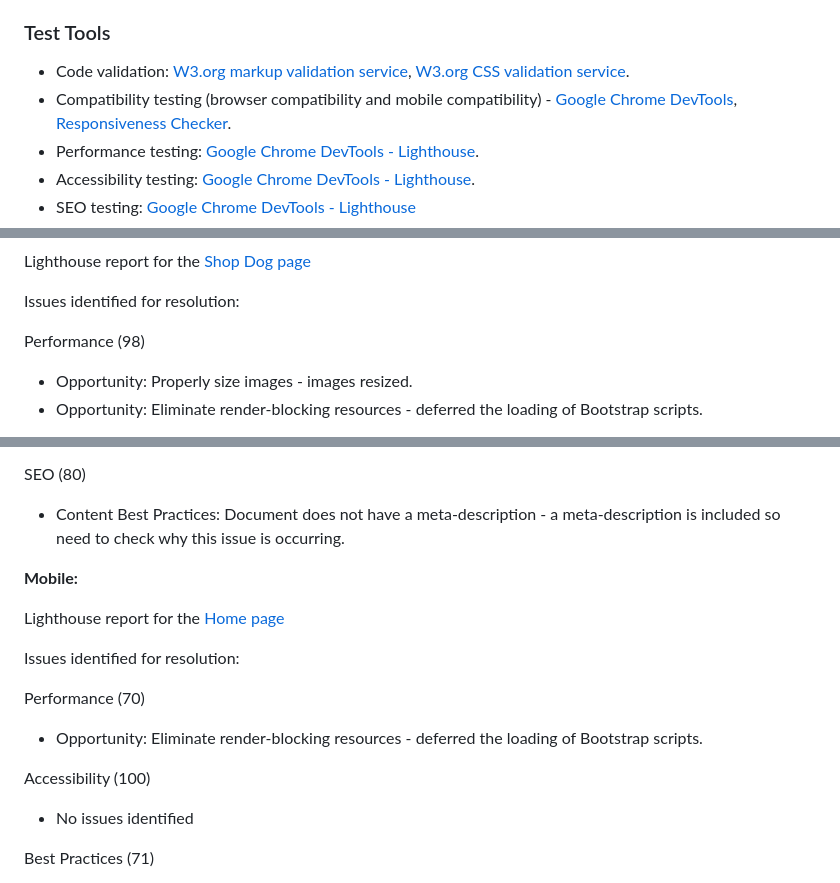
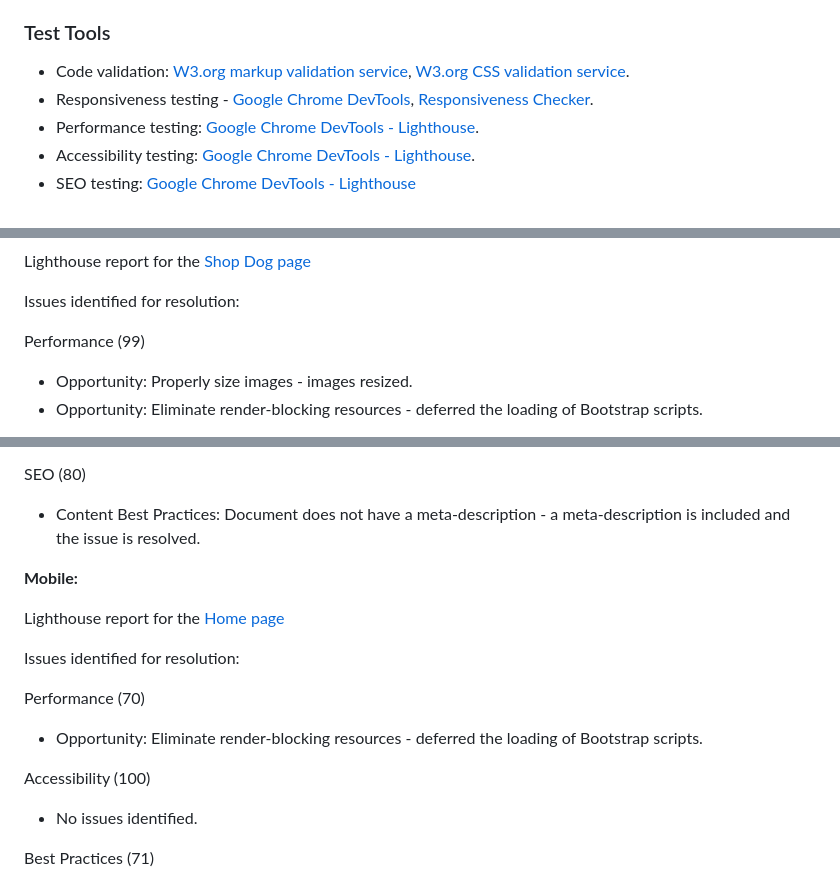
Before and after one commit to Code-Institute-Submissions/urban-paws, a Markdown page: TESTING.md, 3 parts joined by grey strips. Drawn GitHub-style.

Commit message:
Updates to address link issues following review of README.md and TESTING.md.

```diff
--- a/TESTING.md
+++ b/TESTING.md
@@ -43,7 +43,7 @@ The testing to be completed along with the roles completing the testing are outl
 ### Test Tools
 
 -   Code validation: [W3.org markup validation service](https://validator.w3.org/), [W3.org CSS validation service](https://jigsaw.w3.org/css-validator/).
--   Compatibility testing (browser compatibility and mobile compatibility) - [Google Chrome DevTools](https://developers.google.com/web/tools/chrome-devtools), [Responsiveness Checker](https://responsivedesignchecker.com/).
+-   Responsiveness testing - [Google Chrome DevTools](https://developers.google.com/web/tools/chrome-devtools), [Responsiveness Checker](https://responsivedesignchecker.com/).
 -   Performance testing: [Google Chrome DevTools - Lighthouse](https://developers.google.com/web/tools/lighthouse).
 -   Accessibility testing: [Google Chrome DevTools - Lighthouse](https://developers.google.com/web/tools/lighthouse).
 -   SEO testing: [Google Chrome DevTools - Lighthouse](https://developers.google.com/web/tools/lighthouse)
@@ -186,7 +184,7 @@ Lighthouse report for the [Shop Dog page](https://matty-el.github.io/urban-paws/
 
 Issues identified for resolution:
 
-Performance (98)
+Performance (99)
 
 -   Opportunity: Properly size images - images resized.
 -   Opportunity: Eliminate render-blocking resources - deferred the loading of Bootstrap scripts.
@@ -252,7 +250,7 @@ Best Practices (79)
 
 SEO (80)
 
--   Content Best Practices: Document does not have a meta-description - a meta-description is included so need to check why this issue is occurring.
+-   Content Best Practices: Document does not have a meta-description - a meta-description is included and the issue is resolved.
 
 **Mobile:**
 
@@ -266,7 +264,7 @@ Performance (70)
 
 Accessibility (100)
 
--   No issues identified
+-   No issues identified.
 
 Best Practices (71)
 
```
Also changed, not shown: other parts of TESTING.md (+12 -14 lines), testing-files/html-validation-shop-dog-test-cycle-1-1.png (renamed from testing-files/html-validation-shop-dog-test_cycle-1-1.png), 1 other file.
